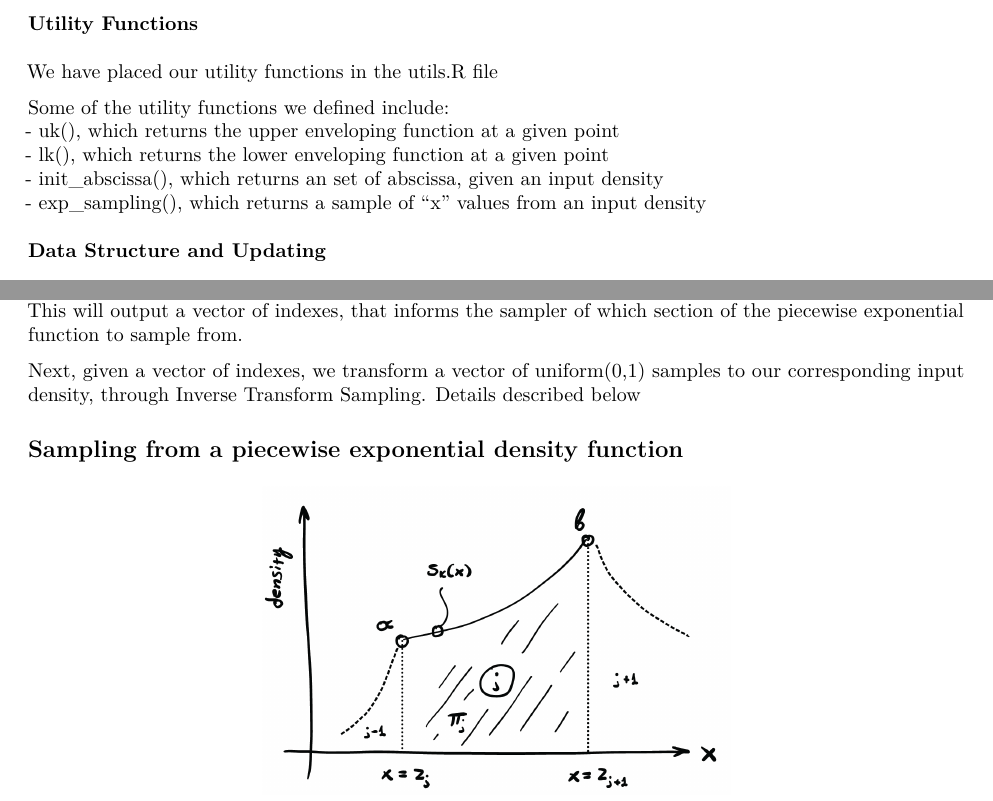
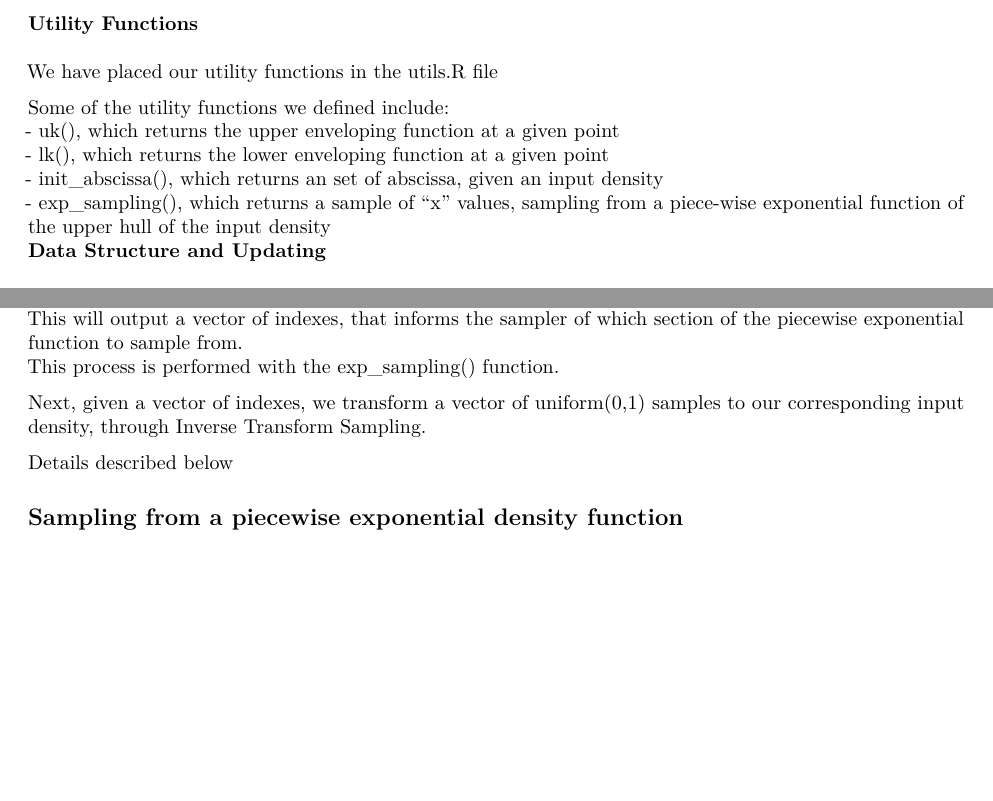
Before and after one commit to vdchoi/ars-scratch-work, an R Markdown document (Adaptive Rejection Sampler Writeup.Rmd): two parts of pages 1 and 2 of 3, joined at a grey line, cut so that both start at the same text, the shorter picture padded with empty space. Rendered offline with R 4.5, knitr and Pandoc, then LaTeX, with nearby package versions.

Commit message:
Update Write-up 3

```diff
--- a/Adaptive Rejection Sampler Writeup.Rmd
+++ b/Adaptive Rejection Sampler Writeup.Rmd
@@ -23,7 +23,7 @@ Some of the utility functions we defined include:
 - uk(), which returns the upper enveloping function at a given point
 - lk(), which returns the lower enveloping function at a given point
 - init_abscissa(), which returns an set of abscissa, given an input density
-- exp_sampling(), which returns a sample of "x" values from an input density
+- exp_sampling(), which returns a sample of "x" values, sampling from a piece-wise exponential function of the upper hull of the input density
 \
 **Data Structure and Updating**
 \
@@ -48,8 +48,11 @@ This data structure is updated with the update_step function, which takes in a l
 With our utility functions and data structure, we move onto the sampling steps of the adaptive rejection sampler. The first step of the adaptive rejection sampling process is to sample from a piecewise exponential density function, corresponding to the exponent of the upper hull function of the given log input density. To do so, we split the work into two steps.
 
 First, we choose which piece of the function to sample from. To do so, we sample from a multinomial, with a probability vector corresponding to the relative area of the upper hull between each intersection point. This will output a vector of indexes, that informs the sampler of which section of the piecewise exponential function to sample from.
+This process is performed with the exp_sampling() function.
 
-Next, given a vector of indexes, we transform a vector of uniform(0,1) samples to our corresponding input density, through Inverse Transform Sampling. Details described below
+Next, given a vector of indexes, we transform a vector of uniform(0,1) samples to our corresponding input density, through Inverse Transform Sampling.
+
+Details described below
 
 ## Sampling from a piecewise exponential density function
 
```
